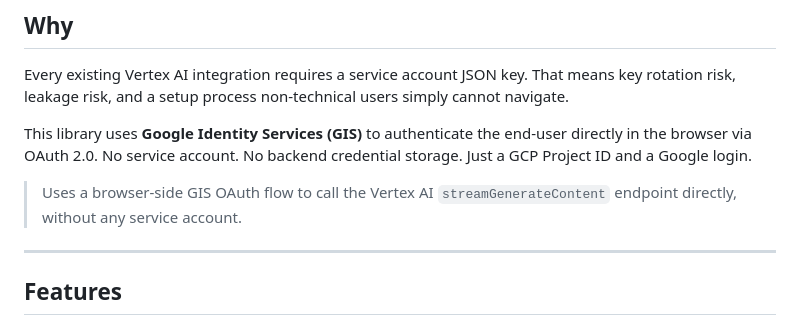
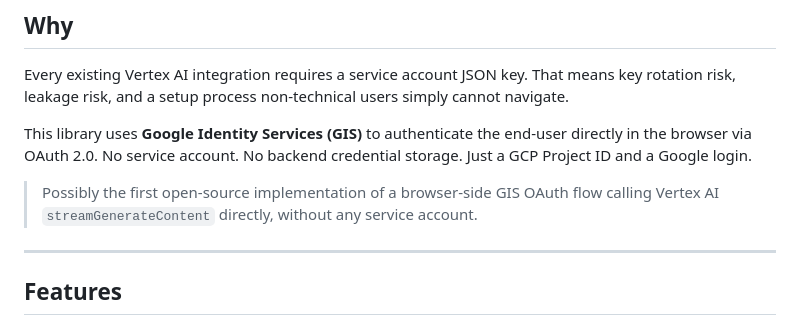
Before and after one commit to shittim-plana/vertex-ai-oauth, a Markdown page: README.md, the part around the change. Drawn GitHub-style.

Commit message:
docs: add softened first-use-case note

```diff
--- a/README.md
+++ b/README.md
@@ -22,7 +22,7 @@ Every existing Vertex AI integration requires a service account JSON key. That m
 
 This library uses **Google Identity Services (GIS)** to authenticate the end-user directly in the browser via OAuth 2.0. No service account. No backend credential storage. Just a GCP Project ID and a Google login.
 
-> Uses a browser-side GIS OAuth flow to call the Vertex AI `streamGenerateContent` endpoint directly, without any service account.
+> Possibly the first open-source implementation of a browser-side GIS OAuth flow calling Vertex AI `streamGenerateContent` directly, without any service account.
 
 ---
 
```
Also changed, not shown: README.ko.md (+1 -1 lines).
